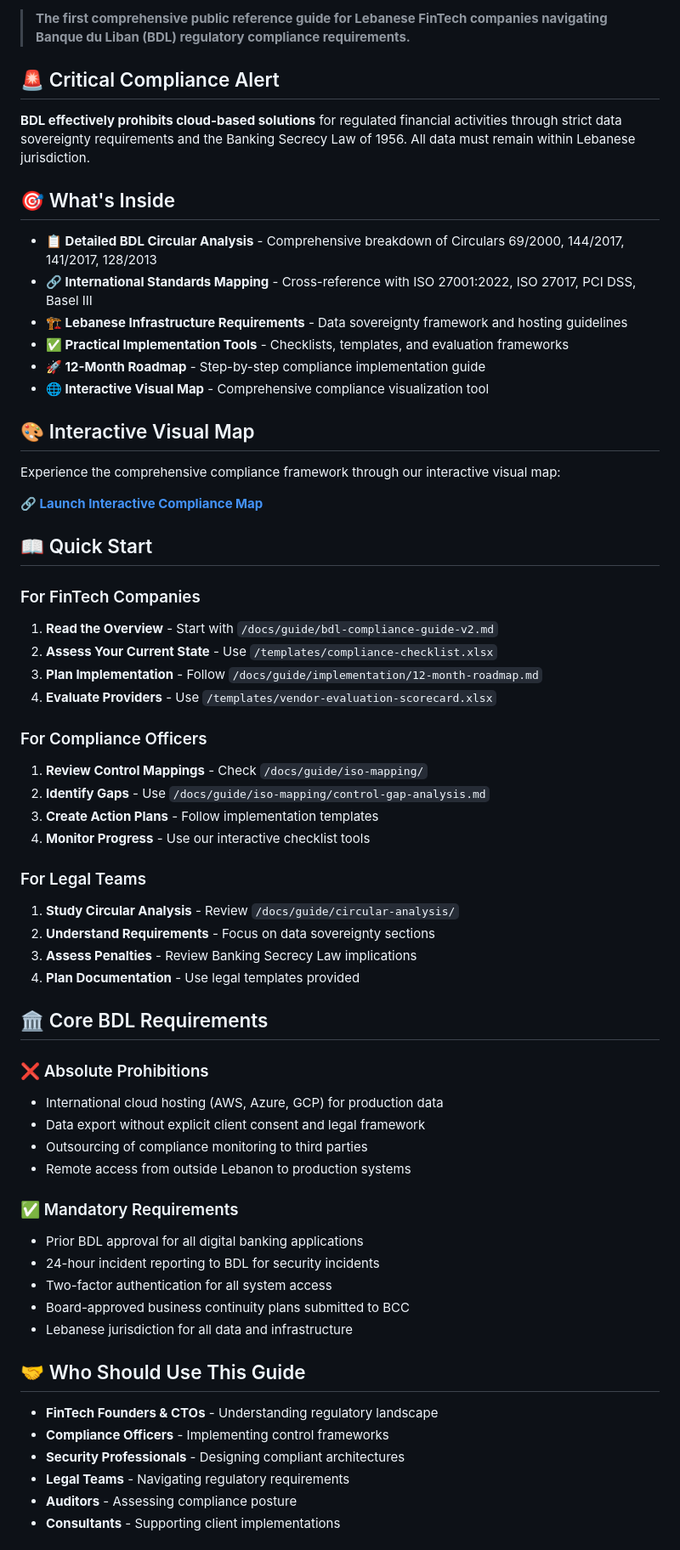
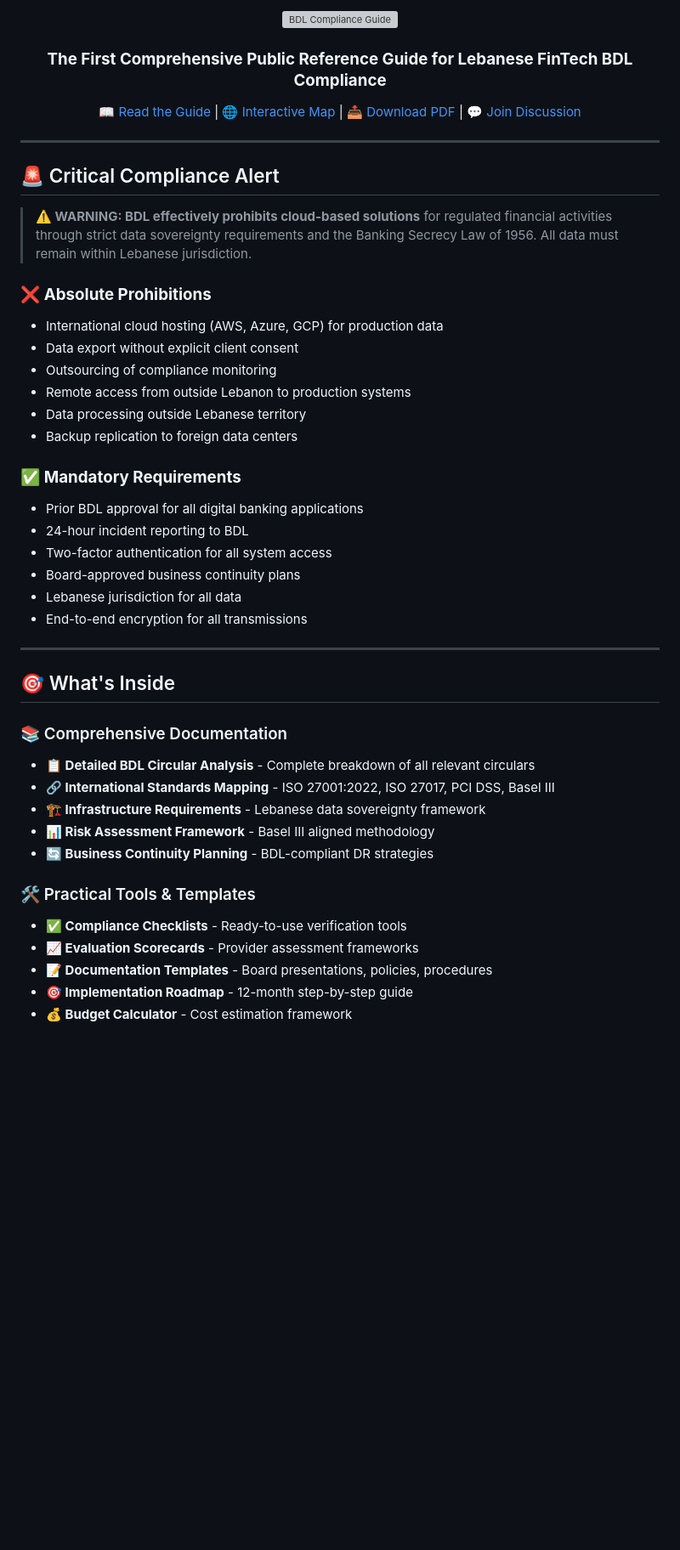
Before and after one commit to ElNaboulsi/Lebanese-FinTech-Compliance, a Markdown page: README.md, the part around one of its changes. Shown at 85% size. GitHub-like rendering; blank space fills up the shorter version; grey boxes are pictures that could not be loaded.

```diff
--- a/README.md
+++ b/README.md
@@ -7,66 +11,52 @@
 
-> **The first comprehensive public reference guide for Lebanese FinTech companies navigating Banque du Liban (BDL) regulatory compliance requirements.**
+<img src="docs/assets/images/bdl-compliance-logo.png" alt="BDL Compliance Guide" width="600">
+
+### **The First Comprehensive Public Reference Guide for Lebanese FinTech BDL Compliance**
+
+[📖 Read the Guide](https://elnaboulsi.github.io/lebanon-fintech-bdl-compliance/) |
+[🌐 Interactive Map](https://elnaboulsi.github.io/lebanon-fintech-bdl-compliance/visual-map/) |
+[📥 Download PDF](https://github.com/elnaboulsi/lebanon-fintech-bdl-compliance/releases/latest) |
+[💬 Join Discussion](https://github.com/elnaboulsi/lebanon-fintech-bdl-compliance/discussions)
+
+</div>
+
+---
 
 ## 🚨 Critical Compliance Alert
 
-**BDL effectively prohibits cloud-based solutions** for regulated financial activities through strict data sovereignty requirements and the Banking Secrecy Law of 1956. All data must remain within Lebanese jurisdiction.
+> **⚠️ WARNING: BDL effectively prohibits cloud-based solutions** for regulated financial activities through strict data sovereignty requirements and the Banking Secrecy Law of 1956. All data must remain within Lebanese jurisdiction.
+
+### ❌ **Absolute Prohibitions**
+- International cloud hosting (AWS, Azure, GCP) for production data
+- Data export without explicit client consent
+- Outsourcing of compliance monitoring
+- Remote access from outside Lebanon to production systems
+- Data processing outside Lebanese territory
+- Backup replication to foreign data centers
+
+### ✅ **Mandatory Requirements**
+- Prior BDL approval for all digital banking applications
+- 24-hour incident reporting to BDL
+- Two-factor authentication for all system access
+- Board-approved business continuity plans
+- Lebanese jurisdiction for all data
+- End-to-end encryption for all transmissions
+
+---
 
 ## 🎯 What's Inside
 
-- **📋 Detailed BDL Circular Analysis** - Comprehensive breakdown of Circulars 69/2000, 144/2017, 141/2017, 128/2013
-- **🔗 International Standards Mapping** - Cross-reference with ISO 27001:2022, ISO 27017, PCI DSS, Basel III
-- **🏗️ Lebanese Infrastructure Requirements** - Data sovereignty framework and hosting guidelines
-- **✅ Practical Implementation Tools** - Checklists, templates, and evaluation frameworks
-- **🚀 12-Month Roadmap** - Step-by-step compliance implementation guide
-- **🌐 Interactive Visual Map** - Comprehensive compliance visualization tool
+### 📚 Comprehensive Documentation
+- **📋 Detailed BDL Circular Analysis** - Complete breakdown of all relevant circulars
+- **🔗 International Standards Mapping** - ISO 27001:2022, ISO 27017, PCI DSS, Basel III
+- **🏗️ Infrastructure Requirements** - Lebanese data sovereignty framework
+- **📊 Risk Assessment Framework** - Basel III aligned methodology
+- **🔄 Business Continuity Planning** - BDL-compliant DR strategies
 
-## 🎨 Interactive Visual Map
+### 🛠️ Practical Tools & Templates
+- **✅ Compliance Checklists** - Ready-to-use verification tools
+- **📈 Evaluation Scorecards** - Provider assessment frameworks
+- **📝 Documentation Templates** - Board presentations, policies, procedures
+- **🎯 Implementation Roadmap** - 12-month step-by-step guide
+- **💰 Budget Calculator** - Cost estimation framework
 
-Experience the comprehensive compliance framework through our interactive visual map:
-
-**🔗 [Launch Interactive Compliance Map](https://yourusername.github.io/lebanon-fintech-bdl-compliance/)**
-
-## 📖 Quick Start
-
-### For FinTech Companies
-1. **Read the Overview** - Start with `/docs/guide/bdl-compliance-guide-v2.md`
-2. **Assess Your Current State** - Use `/templates/compliance-checklist.xlsx`
-3. **Plan Implementation** - Follow `/docs/guide/implementation/12-month-roadmap.md`
-4. **Evaluate Providers** - Use `/templates/vendor-evaluation-scorecard.xlsx`
-
-### For Compliance Officers
-1. **Review Control Mappings** - Check `/docs/guide/iso-mapping/`
-2. **Identify Gaps** - Use `/docs/guide/iso-mapping/control-gap-analysis.md`
-3. **Create Action Plans** - Follow implementation templates
-4. **Monitor Progress** - Use our interactive checklist tools
-
-### For Legal Teams
-1. **Study Circular Analysis** - Review `/docs/guide/circular-analysis/`
-2. **Understand Requirements** - Focus on data sovereignty sections
-3. **Assess Penalties** - Review Banking Secrecy Law implications
-4. **Plan Documentation** - Use legal templates provided
-
-## 🏛️ Core BDL Requirements
-
-### ❌ Absolute Prohibitions
-- International cloud hosting (AWS, Azure, GCP) for production data
-- Data export without explicit client consent and legal framework
-- Outsourcing of compliance monitoring to third parties
-- Remote access from outside Lebanon to production systems
-
-### ✅ Mandatory Requirements
-- Prior BDL approval for all digital banking applications
-- 24-hour incident reporting to BDL for security incidents
-- Two-factor authentication for all system access
-- Board-approved business continuity plans submitted to BCC
-- Lebanese jurisdiction for all data and infrastructure
-
-## 🤝 Who Should Use This Guide
-
-- **FinTech Founders & CTOs** - Understanding regulatory landscape
-- **Compliance Officers** - Implementing control frameworks
-- **Security Professionals** - Designing compliant architectures
-- **Legal Teams** - Navigating regulatory requirements
-- **Auditors** - Assessing compliance posture
-- **Consultants** - Supporting client implementations
-
```
Also changed, not shown: other parts of README.md (+18 -49 lines).
